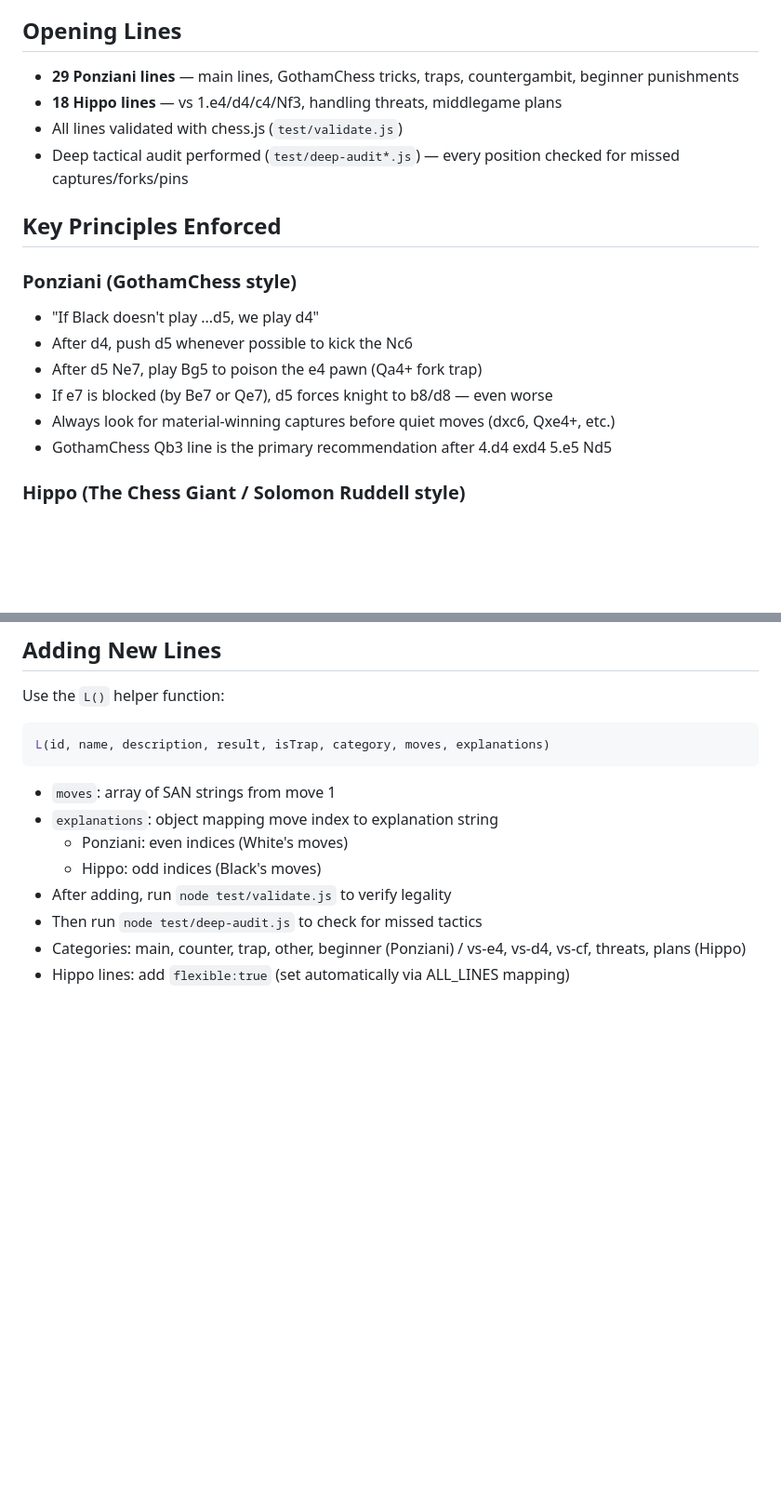
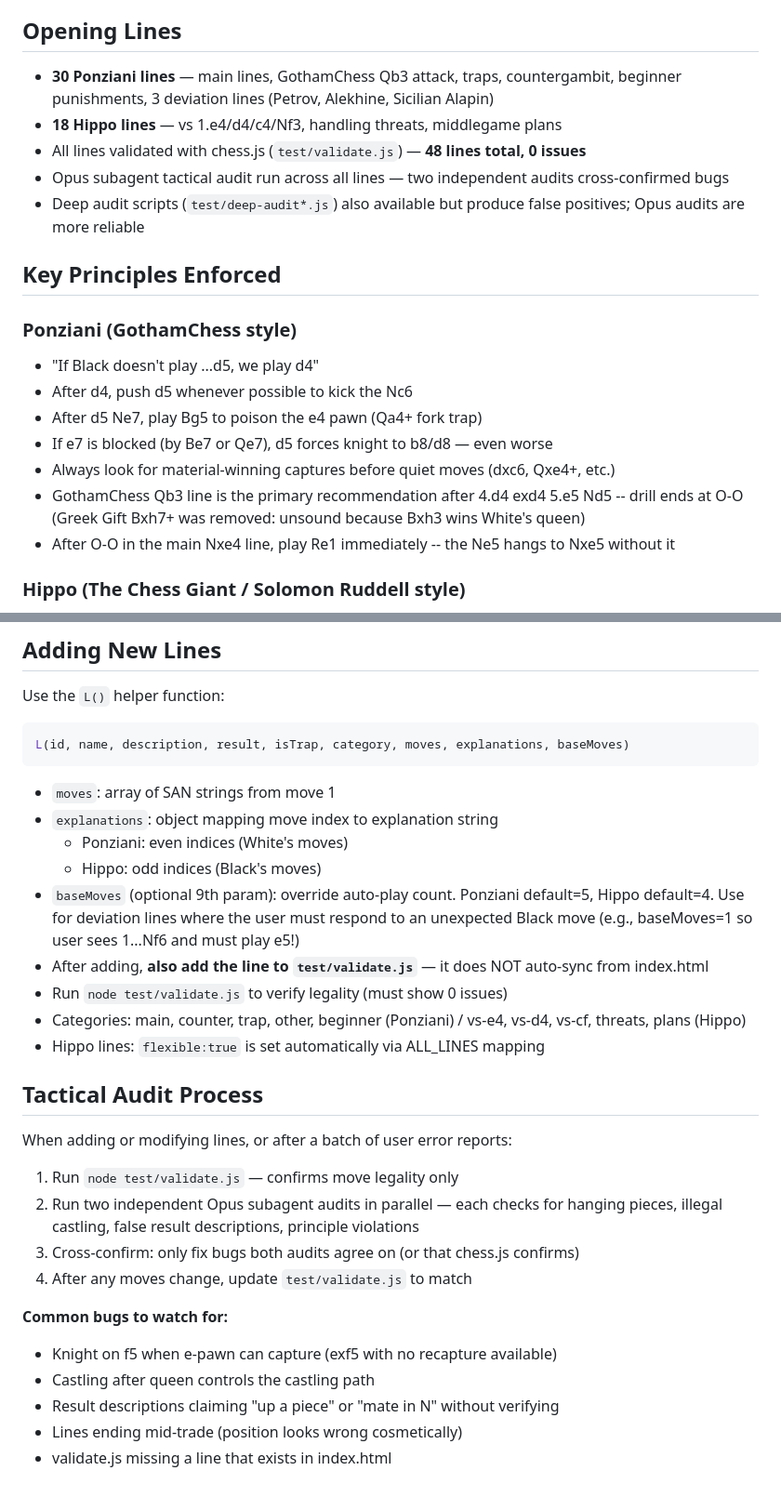
Before and after one commit to athetus/chess-trainer, a Markdown page: CLAUDE.md, 2 parts joined by grey strips. Shown at 93% size. Drawn GitHub-style; blank space fills up the shorter version.

Commit message:
docs(claude): update line counts, L() signature, and tactical audit process
CLAUDE.md was stale in three areas that future sessions need to know:

1. Line count was wrong: said 29 Ponziani but there are now 30 (added Petrov,
   Alekhine, Sicilian Alapin deviation lines plus ponz-gotham-qb3 surfaced as
   missing from validate.js). Total is 48 lines (30 Ponziani + 18 Hippo).

2. L() helper signature was missing the optional 9th baseMoves parameter added
   this session. Deviation lines use baseMoves=1 or baseMoves=3 so the user sees
   and must respond to the unexpected Black move rather than having it auto-played.
   Also added critical note: validate.js does NOT auto-sync from index.html --
   new lines must be manually added to both files.

3. Tactical audit process was undocumented. Added a full section covering the
   two-step approach (validate.js for legality, Opus subagents for tactics),
   how to cross-confirm findings, and a checklist of the most common bugs
   found across two audit rounds (Nf5 hanging, false material claims, etc.).

Also added two key principle notes to the Ponziani section:
- Greek Gift Bxh7+ was removed from ponz-gotham-qb3 (unsound: Bxh3 captures queen)
- Re1 is critical after O-O in the main Nxe4 line (Ne5 hangs without it)

Changes:
- CLAUDE.md: line counts, L() signature, Tactical Audit Process section, principles

Co-Authored-By: Claude Sonnet 4.6 <noreply@anthropic.com>

````diff
--- a/CLAUDE.md
+++ b/CLAUDE.md
@@ -37,10 +37,11 @@ Everything is inline in `index.html`:
 - **Chess.com green board** — #EEEED2 / #769656 square colors with yellow highlights
 
 ## Opening Lines
-- **29 Ponziani lines** — main lines, GothamChess tricks, traps, countergambit, beginner punishments
+- **30 Ponziani lines** — main lines, GothamChess Qb3 attack, traps, countergambit, beginner punishments, 3 deviation lines (Petrov, Alekhine, Sicilian Alapin)
 - **18 Hippo lines** — vs 1.e4/d4/c4/Nf3, handling threats, middlegame plans
-- All lines validated with chess.js (`test/validate.js`)
-- Deep tactical audit performed (`test/deep-audit*.js`) — every position checked for missed captures/forks/pins
+- All lines validated with chess.js (`test/validate.js`) — **48 lines total, 0 issues**
+- Opus subagent tactical audit run across all lines — two independent audits cross-confirmed bugs
+- Deep audit scripts (`test/deep-audit*.js`) also available but produce false positives; Opus audits are more reliable
 
 ## Key Principles Enforced
 ### Ponziani (GothamChess style)
@@ -49,7 +50,8 @@ Everything is inline in `index.html`:
 - After d5 Ne7, play Bg5 to poison the e4 pawn (Qa4+ fork trap)
 - If e7 is blocked (by Be7 or Qe7), d5 forces knight to b8/d8 — even worse
 - Always look for material-winning captures before quiet moves (dxc6, Qxe4+, etc.)
-- GothamChess Qb3 line is the primary recommendation after 4.d4 exd4 5.e5 Nd5
+- GothamChess Qb3 line is the primary recommendation after 4.d4 exd4 5.e5 Nd5 -- drill ends at O-O (Greek Gift Bxh7+ was removed: unsound because Bxh3 wins White's queen)
+- After O-O in the main Nxe4 line, play Re1 immediately -- the Ne5 hangs to Nxe5 without it
 
 ### Hippo (The Chess Giant / Solomon Ruddell style)
 - Flexible move order — setup moves can be played in any order
@@ -106,13 +108,28 @@ git push origin main
 ## Adding New Lines
 Use the `L()` helper function:
 ```js
-L(id, name, description, result, isTrap, category, moves, explanations)
+L(id, name, description, result, isTrap, category, moves, explanations, baseMoves)
 ```
 - `moves`: array of SAN strings from move 1
 - `explanations`: object mapping move index to explanation string
   - Ponziani: even indices (White's moves)
   - Hippo: odd indices (Black's moves)
-- After adding, run `node test/validate.js` to verify legality
-- Then run `node test/deep-audit.js` to check for missed tactics
+- `baseMoves` (optional 9th param): override auto-play count. Ponziani default=5, Hippo default=4. Use for deviation lines where the user must respond to an unexpected Black move (e.g., baseMoves=1 so user sees 1...Nf6 and must play e5!)
+- After adding, **also add the line to `test/validate.js`** — it does NOT auto-sync from index.html
+- Run `node test/validate.js` to verify legality (must show 0 issues)
 - Categories: main, counter, trap, other, beginner (Ponziani) / vs-e4, vs-d4, vs-cf, threats, plans (Hippo)
-- Hippo lines: add `flexible:true` (set automatically via ALL_LINES mapping)
+- Hippo lines: `flexible:true` is set automatically via ALL_LINES mapping
+
+## Tactical Audit Process
+When adding or modifying lines, or after a batch of user error reports:
+1. Run `node test/validate.js` — confirms move legality only
+2. Run two independent Opus subagent audits in parallel — each checks for hanging pieces, illegal castling, false result descriptions, principle violations
+3. Cross-confirm: only fix bugs both audits agree on (or that chess.js confirms)
+4. After any moves change, update `test/validate.js` to match
+
+**Common bugs to watch for:**
+- Knight on f5 when e-pawn can capture (exf5 with no recapture available)
+- Castling after queen controls the castling path
+- Result descriptions claiming "up a piece" or "mate in N" without verifying
+- Lines ending mid-trade (position looks wrong cosmetically)
+- validate.js missing a line that exists in index.html
````
